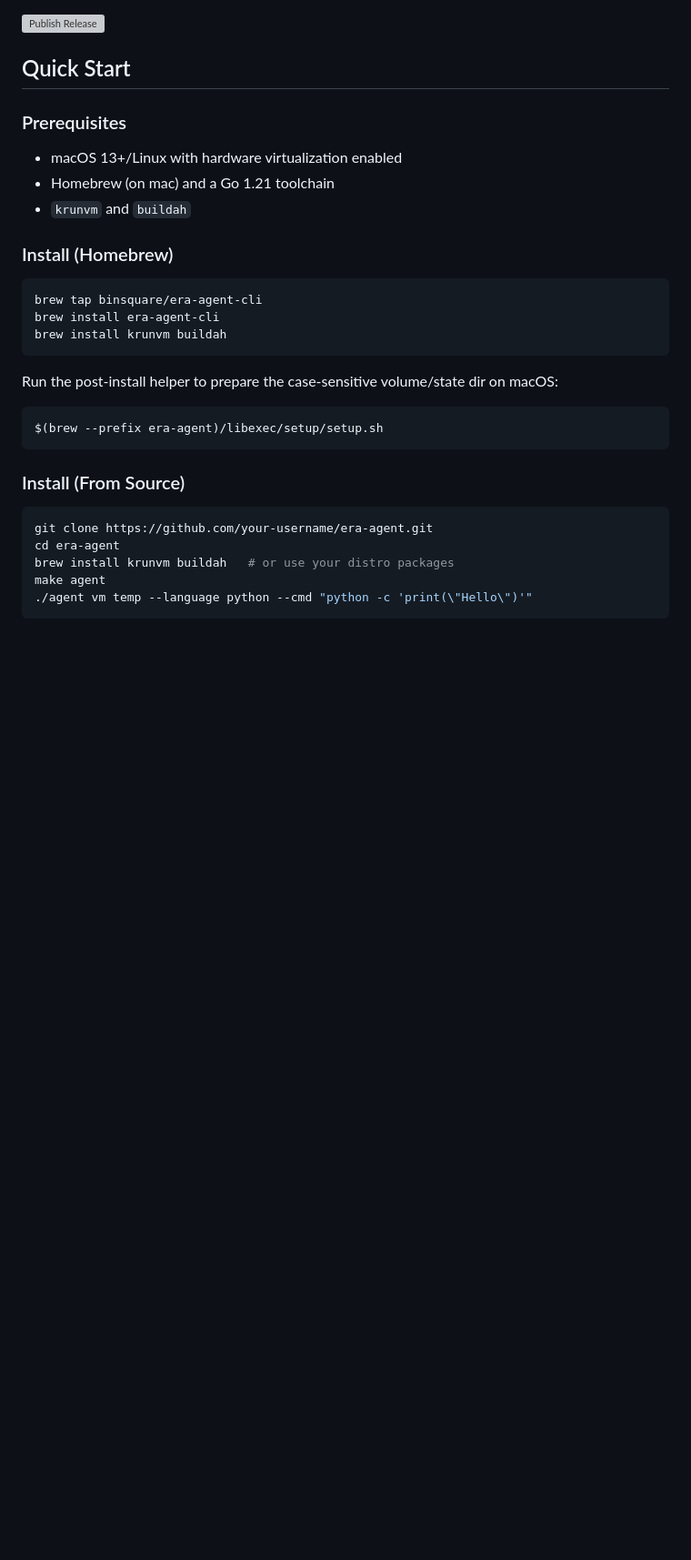
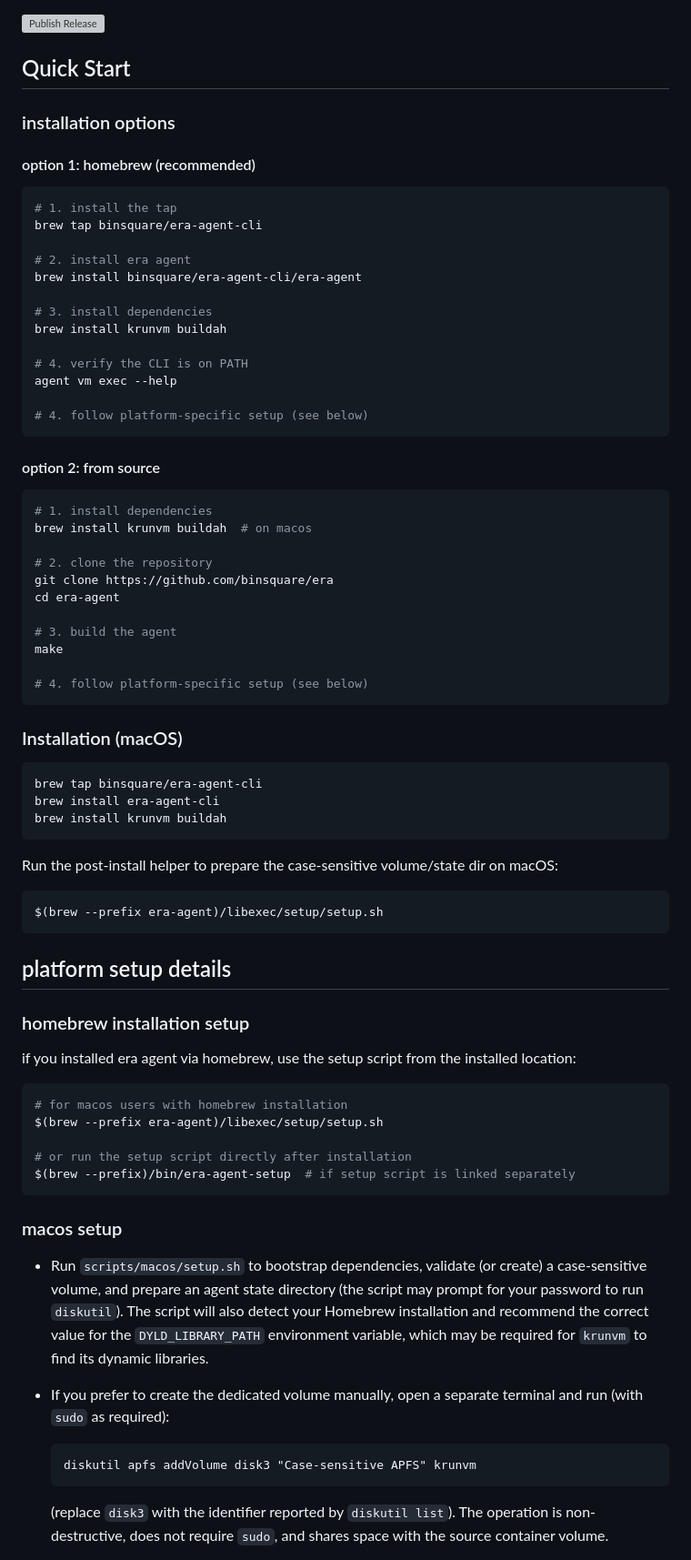
Before and after one commit to BinSquare/ERA, a Markdown page: README.md, the part around one of its changes. Shown at 91% size. Drawn GitHub-style; blank space fills up the shorter version; grey boxes are pictures that could not be loaded.

Commit message:
feat: implementing updates to brew install instructions.

````diff
--- a/README.md
+++ b/README.md
@@ -8,14 +8,41 @@ There's a fully managed cloud layer, globally deployed Worker/API, jump to [clou
 
 ## Quick Start
 
-### Prerequisites
+### installation options
 
-- macOS 13+/Linux with hardware virtualization enabled
-- Homebrew (on mac) and a Go 1.21 toolchain
-- `krunvm` and `buildah`
+#### option 1: homebrew (recommended)
+```bash
+# 1. install the tap
+brew tap binsquare/era-agent-cli
 
-### Install (Homebrew)
+# 2. install era agent
+brew install binsquare/era-agent-cli/era-agent
 
+# 3. install dependencies
+brew install krunvm buildah
+
+# 4. verify the CLI is on PATH
+agent vm exec --help
+
+# 4. follow platform-specific setup (see below)
+```
+
+#### option 2: from source
+```bash
+# 1. install dependencies
+brew install krunvm buildah  # on macos
+
+# 2. clone the repository
+git clone https://github.com/binsquare/era
+cd era-agent
+
+# 3. build the agent
+make
+
+# 4. follow platform-specific setup (see below)
+```
+
+### Installation (macOS)
 ```bash
 brew tap binsquare/era-agent-cli
 brew install era-agent-cli
@@ -28,11 +55,24 @@ Run the post-install helper to prepare the case-sensitive volume/state dir on ma
 $(brew --prefix era-agent)/libexec/setup/setup.sh
 ```
 
-### Install (From Source)
+## platform setup details
 
+### homebrew installation setup
+if you installed era agent via homebrew, use the setup script from the installed location:
 ```bash
-git clone https://github.com/your-username/era-agent.git
-cd era-agent
-brew install krunvm buildah   # or use your distro packages
-make agent
-./agent vm temp --language python --cmd "python -c 'print(\"Hello\")'"
+# for macos users with homebrew installation
+$(brew --prefix era-agent)/libexec/setup/setup.sh
+
+# or run the setup script directly after installation
+$(brew --prefix)/bin/era-agent-setup  # if setup script is linked separately
+```
+
+### macos setup
+- Run `scripts/macos/setup.sh` to bootstrap dependencies, validate (or create) a case-sensitive volume, and prepare an agent state directory (the script may prompt for your password to run `diskutil`). The script will also detect your Homebrew installation and recommend the correct value for the `DYLD_LIBRARY_PATH` environment variable, which may be required for `krunvm` to find its dynamic libraries.
+
+- If you prefer to create the dedicated volume manually, open a separate terminal and run (with `sudo` as required):
+  ```
+  diskutil apfs addVolume disk3 "Case-sensitive APFS" krunvm
+  ```
+  (replace `disk3` with the identifier reported by `diskutil list`). The operation is non-destructive, does not require `sudo`, and shares space with the source container volume.
+
````
Also changed, not shown: other parts of README.md (+17 -0 lines).
